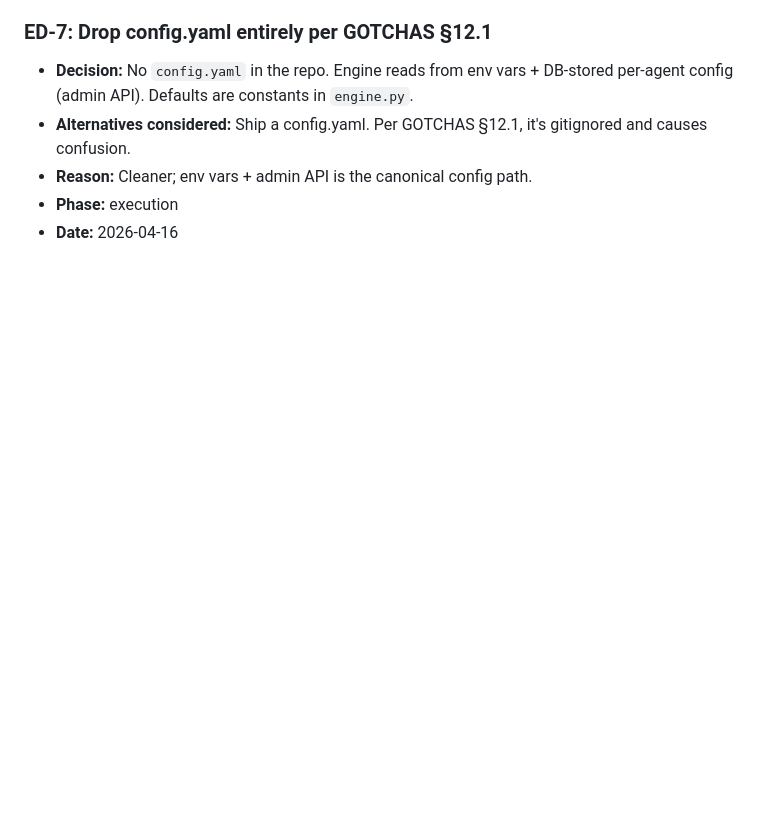
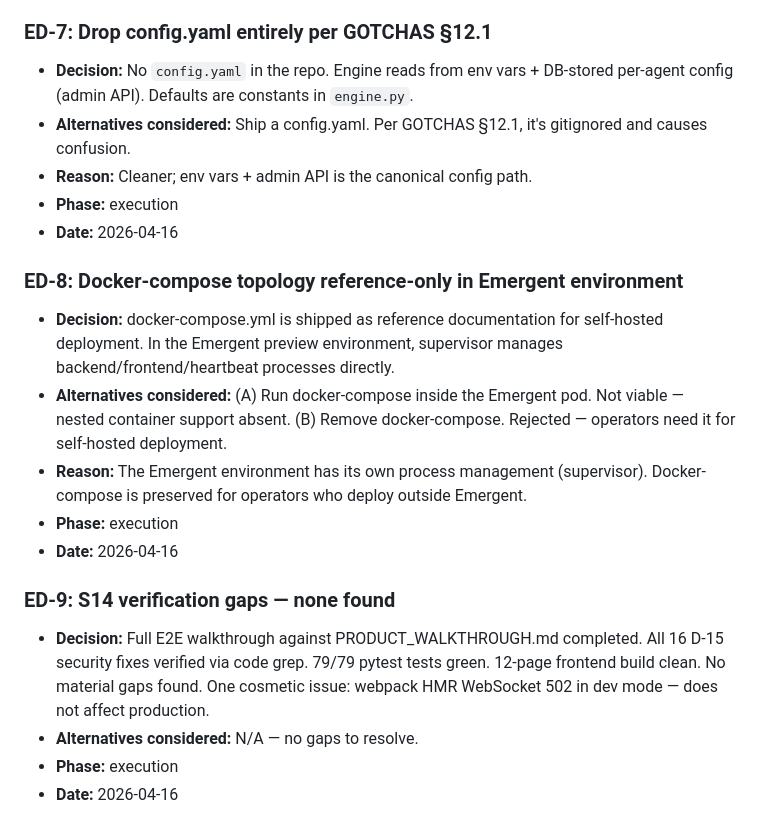
Before and after one commit to MeteoriteLabs/UnitedAgents, a Markdown page: docs/vibecon-plan/DECISIONS.md, the part around the change. GitHub-like rendering; blank space fills up the shorter version.

Commit message:
auto-commit for a11a9eba-803a-4a59-bc29-aff6781c597a

```diff
--- a/docs/vibecon-plan/DECISIONS.md
+++ b/docs/vibecon-plan/DECISIONS.md
@@ -187,3 +187,16 @@ Date: YYYY-MM-DD
 - **Reason:** Cleaner; env vars + admin API is the canonical config path.
 - **Phase:** execution
 - **Date:** 2026-04-16
+
+### ED-8: Docker-compose topology reference-only in Emergent environment
+- **Decision:** docker-compose.yml is shipped as reference documentation for self-hosted deployment. In the Emergent preview environment, supervisor manages backend/frontend/heartbeat processes directly.
+- **Alternatives considered:** (A) Run docker-compose inside the Emergent pod. Not viable — nested container support absent. (B) Remove docker-compose. Rejected — operators need it for self-hosted deployment.
+- **Reason:** The Emergent environment has its own process management (supervisor). Docker-compose is preserved for operators who deploy outside Emergent.
+- **Phase:** execution
+- **Date:** 2026-04-16
+
+### ED-9: S14 verification gaps — none found
+- **Decision:** Full E2E walkthrough against PRODUCT_WALKTHROUGH.md completed. All 16 D-15 security fixes verified via code grep. 79/79 pytest tests green. 12-page frontend build clean. No material gaps found. One cosmetic issue: webpack HMR WebSocket 502 in dev mode — does not affect production.
+- **Alternatives considered:** N/A — no gaps to resolve.
+- **Phase:** execution
+- **Date:** 2026-04-16
```
Also changed, not shown: memory/PRD.md (+3 -1 lines).
